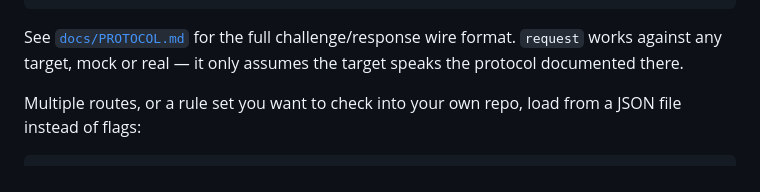
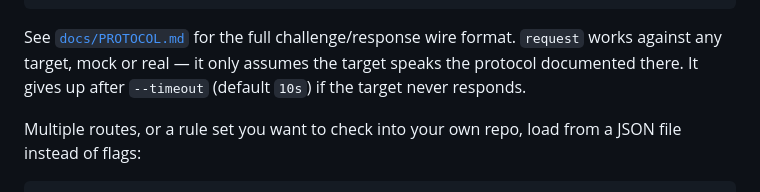
Before and after one commit to ctkrug/paywall-sandbox, a Markdown page: README.md, the part around the change. GitHub-like rendering.

Commit message:
docs(readme): document request's --timeout default

```diff
--- a/README.md
+++ b/README.md
@@ -81,7 +81,8 @@ GET http://localhost:8402/paid -> 200
 
 See [`docs/PROTOCOL.md`](docs/PROTOCOL.md) for the full challenge/response
 wire format. `request` works against any target, mock or real — it only
-assumes the target speaks the protocol documented there.
+assumes the target speaks the protocol documented there. It gives up after
+`--timeout` (default `10s`) if the target never responds.
 
 Multiple routes, or a rule set you want to check into your own repo, load
 from a JSON file instead of flags:
```
